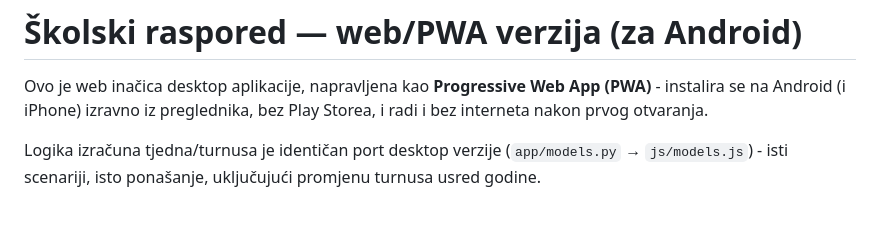
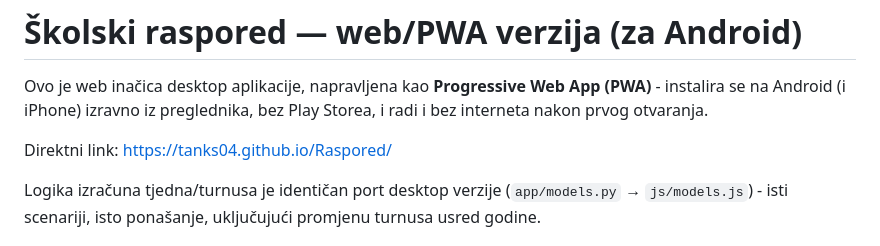
Before and after one commit to Tanks04/Raspored, a Markdown page: README.md, the part around the change. Drawn GitHub-style; blank space fills up the shorter version.

```diff
--- a/README.md
+++ b/README.md
@@ -3,6 +3,8 @@
 Ovo je web inačica desktop aplikacije, napravljena kao **Progressive Web App
 (PWA)** - instalira se na Android (i iPhone) izravno iz preglednika, bez
 Play Storea, i radi i bez interneta nakon prvog otvaranja.
+
+Direktni link: https://tanks04.github.io/Raspored/
 
 Logika izračuna tjedna/turnusa je identičan port desktop verzije (`app/models.py`
 → `js/models.js`) - isti scenariji, isto ponašanje, uključujući promjenu
```
